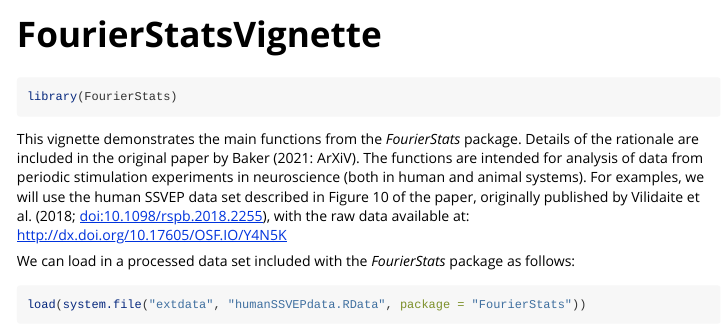
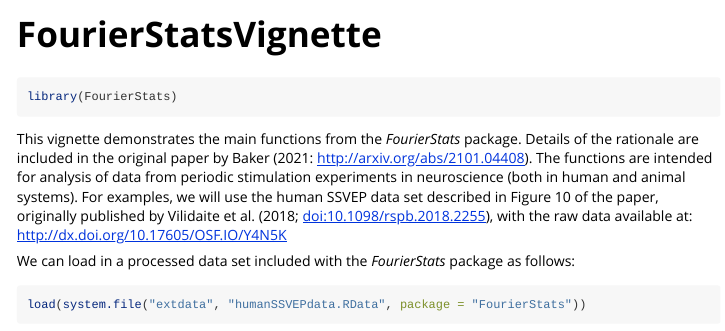
Before and after one commit to bakerdh/FourierStats, an R Markdown document (vignettes/FourierStatsVignette.Rmd): the page in a window 1100 px wide, from its top. Rendered offline with R 4.5, knitr and Pandoc, with nearby package versions; some code elsewhere in the file could not run offline; long lines of code are wrapped.

Commit message:
Added ArXiv URL

````diff
--- a/vignettes/FourierStatsVignette.Rmd
+++ b/vignettes/FourierStatsVignette.Rmd
@@ -18,7 +18,7 @@ knitr::opts_chunk$set(
 library(FourierStats)
 ```
 
-This vignette demonstrates the main functions from the _FourierStats_ package. Details of the rationale are included in the original paper by Baker (2021: ArXiV). The functions are intended for analysis of data from periodic stimulation experiments in neuroscience (both in human and animal systems). For examples, we will use the human SSVEP data set described in Figure 10 of the paper, originally published by Vilidaite et al. (2018; [doi:10.1098/rspb.2018.2255](http://doi.org/10.1098/rspb.2018.2255)), with the raw data available at: [http://dx.doi.org/10.17605/OSF.IO/Y4N5K](http://dx.doi.org/10.17605/OSF.IO/Y4N5K)
+This vignette demonstrates the main functions from the _FourierStats_ package. Details of the rationale are included in the original paper by Baker (2021: [http://arxiv.org/abs/2101.04408](http://arxiv.org/abs/2101.04408)). The functions are intended for analysis of data from periodic stimulation experiments in neuroscience (both in human and animal systems). For examples, we will use the human SSVEP data set described in Figure 10 of the paper, originally published by Vilidaite et al. (2018; [doi:10.1098/rspb.2018.2255](http://doi.org/10.1098/rspb.2018.2255)), with the raw data available at: [http://dx.doi.org/10.17605/OSF.IO/Y4N5K](http://dx.doi.org/10.17605/OSF.IO/Y4N5K)
 
 We can load in a processed data set included with the _FourierStats_ package as follows:
 
````
Also changed, not shown: R/CI.test.R (+1 -1 lines), R/FourierStats-package.r (+1 -1 lines), R/anovacirc.test.R (+1 -1 lines), FourierStatsMatlab/readme.txt, README.md, 2 other files.
